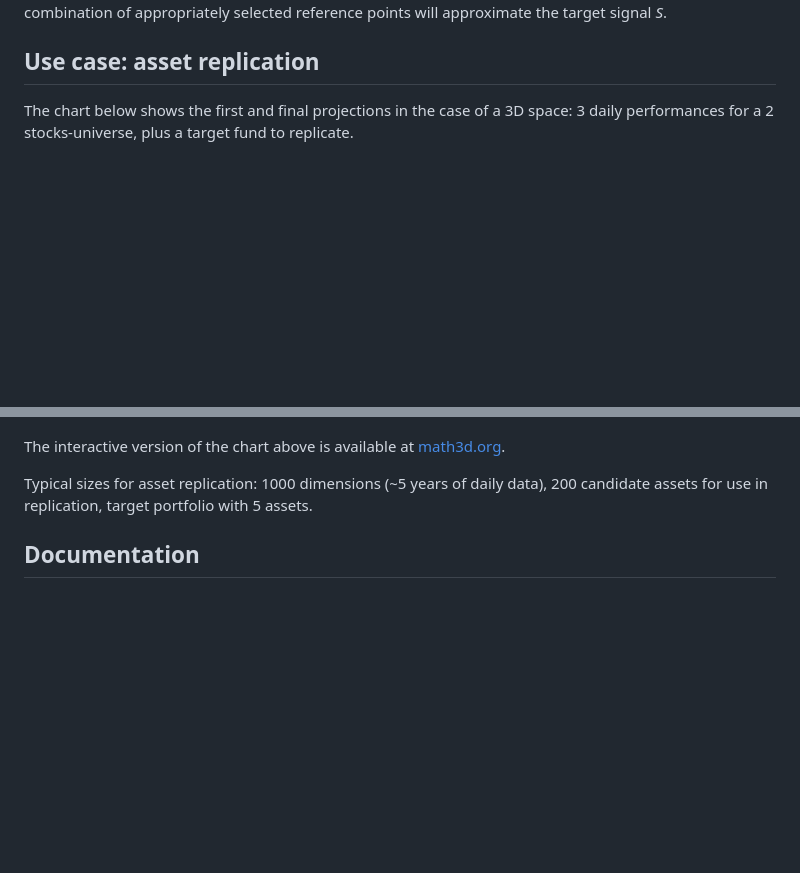
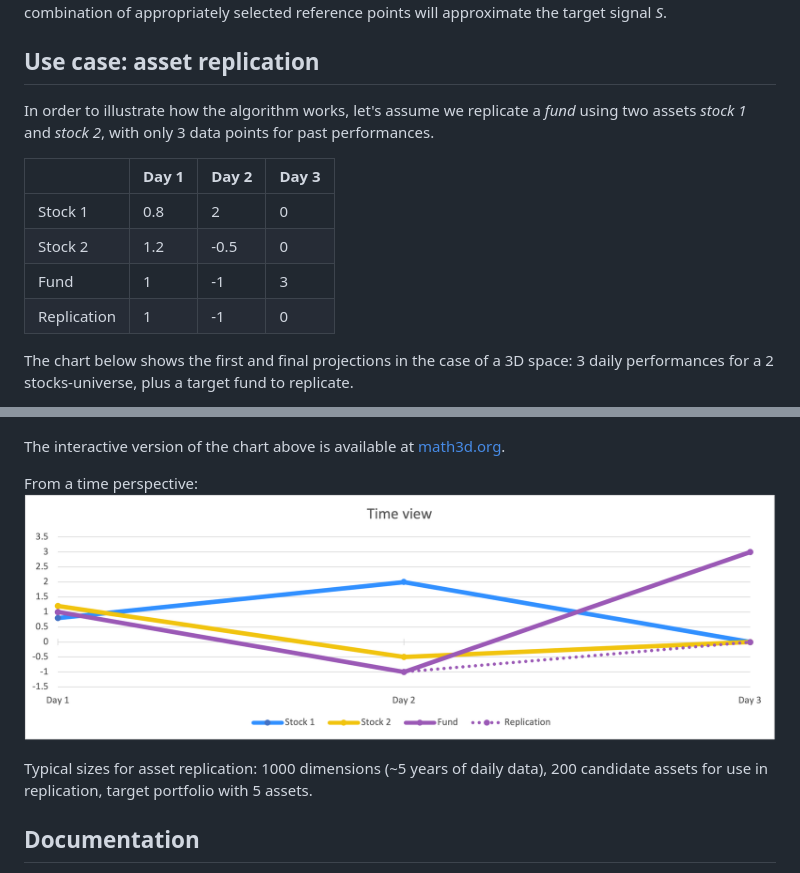
Before and after one commit to chris-ch/py-pod, a Markdown page: README.md, 2 parts joined by grey strips. Drawn GitHub-style; pictures changed too: docs/time-view.png (added); blank space fills up the shorter version.

```diff
--- a/README.md
+++ b/README.md
@@ -20,6 +20,17 @@ selected reference points will approximate the target signal *S*.
 
 ## Use case: asset replication
 
+In order to illustrate how the algorithm works, let's assume we
+replicate a _fund_ using two assets _stock 1_ and _stock 2_, with
+only 3 data points for past performances.
+
+|             | Day 1 | Day 2 | Day 3 |
+|-------------|-------|-------|-------|
+| Stock 1     | 0.8   | 2     | 0     |
+| Stock 2     | 1.2   | -0.5  | 0     |
+| Fund        | 1     | -1    | 3     |
+| Replication | 1     | -1    | 0     |
+
 The chart below shows the first and final projections in the case of a 3D space:
 3 daily performances for a 2 stocks-universe, plus a target fund to replicate.
 
@@ -30,6 +41,10 @@ matches the fund performances than those of the first stock.
 
 The interactive version of the chart above is available
 at [math3d.org](https://www.math3d.org/oXFLiVH54).
+
+From a time perspective:
+![Example showing the time series](docs/time-view.png?raw=true "Example")
+
 
 Typical sizes for asset replication: 1000 dimensions (~5 years of daily data), 200 candidate assets
 for use in replication, target portfolio with 5 assets.
```
Also changed, not shown: 7 other files.
